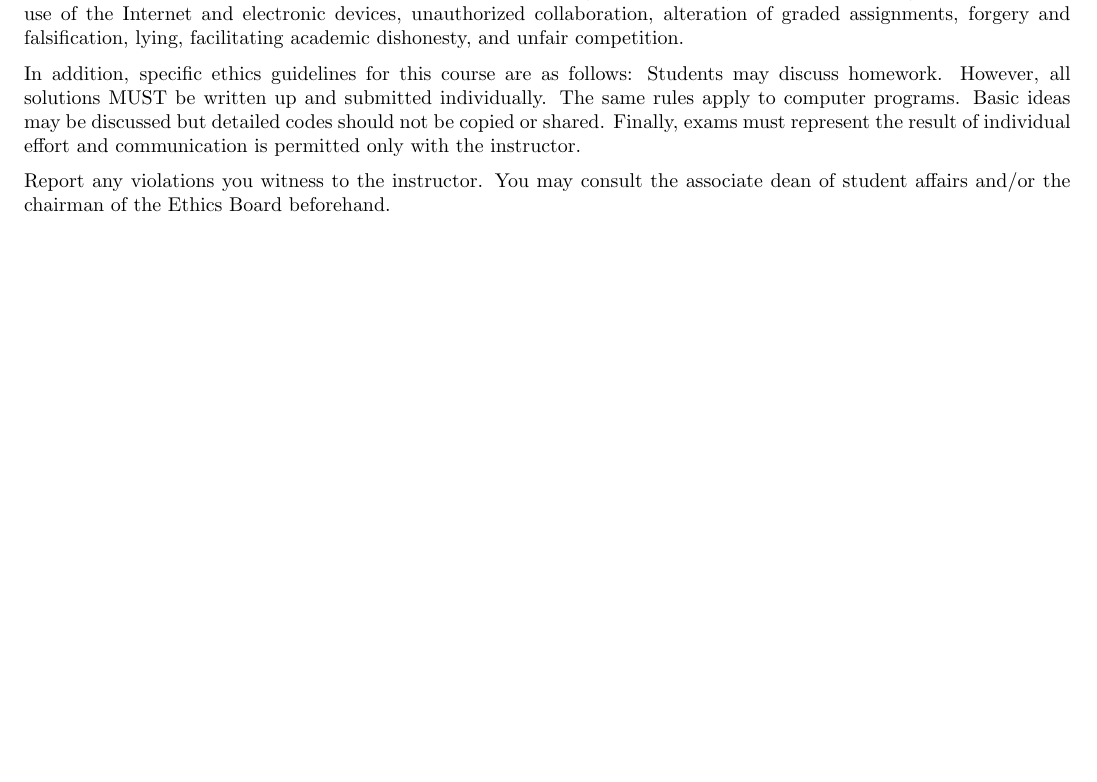
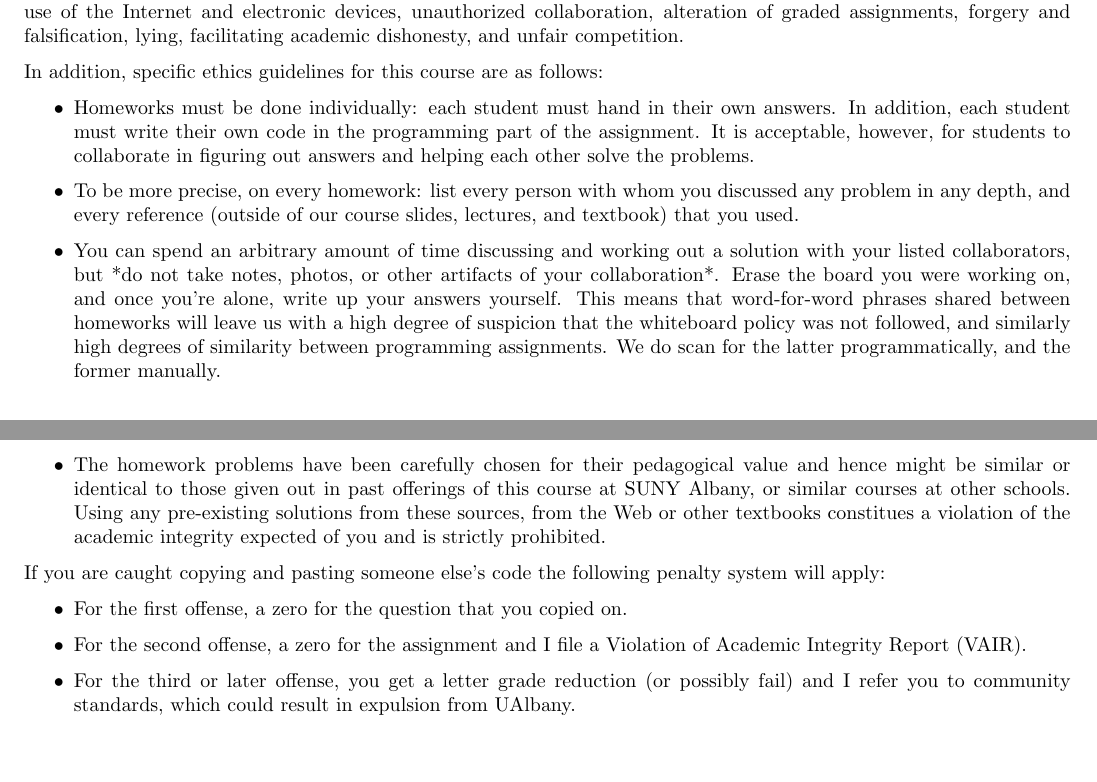
Before and after one commit to yexf308/AppliedStatistics, a LaTeX document (syllabus/fa22/fa22.tex): part of the page before the commit and two parts of pages 1 and 2 of 2 after it, the two joined at a grey line, cut so that both start at the same text, the shorter picture padded with empty space. Compiled offline with pdfLaTeX.

Commit message:
update syllabus

```diff
--- a/syllabus/fa22/fa22.tex
+++ b/syllabus/fa22/fa22.tex
@@ -94,13 +94,26 @@ and truthful. Ethical violations include cheating on exams, plagiarism, reuse of
 of the Internet and electronic devices, unauthorized collaboration, alteration of graded assignments, forgery
 and falsification, lying, facilitating academic dishonesty, and unfair competition.
 
-In addition, specific ethics guidelines for this course are as follows: Students may discuss homework. However,
-all solutions MUST be written up and submitted individually. The same rules apply to computer programs.
-Basic ideas may be discussed but detailed codes should not be copied or shared. Finally, exams must
-represent the result of individual effort and communication is permitted only with the instructor.
+In addition, specific ethics guidelines for this course are as follows:
+\begin{itemize}
+\item Homeworks must be done individually: each student must hand in their own answers. In addition, each student must write their own code in the programming part of the assignment. It is acceptable, however, for students to collaborate in figuring out answers and helping each other solve the problems.
 
-Report any violations you witness to the instructor. You may consult the associate dean of student affairs
-and/or the chairman of the Ethics Board beforehand.
+\item To be more precise, on every homework:
+list every person with whom you discussed any problem in any depth, and every reference (outside of our course slides, lectures, and textbook) that you used.
+
+\item You can spend an arbitrary amount of time discussing and working out a solution with your listed collaborators, but *do not take notes, photos, or other artifacts of your collaboration*. Erase the board you were working on, and once you're alone, write up your answers yourself.
+This means that word-for-word phrases shared between homeworks will leave us with a high degree of suspicion that the whiteboard policy was not followed, and similarly high degrees of similarity between programming assignments. We do scan for the latter programmatically, and the former manually.
+
+\item The homework problems have been carefully chosen for their pedagogical value and hence might be similar or identical to those given out in past offerings of this course at SUNY Albany, or similar courses at other schools. Using any pre-existing solutions from these sources, from the Web or other textbooks constitues a violation of the academic integrity expected of you and is strictly prohibited.
+\end{itemize}
+
+If you are caught copying and pasting someone else’s code the following penalty system will apply:
+\begin{itemize}
+\item For the first offense, a zero for the question that you copied on.
+\item For the second offense, a zero for the assignment and I file a Violation of Academic Integrity Report (VAIR).
+\item For the third or later offense, you get a letter grade reduction (or possibly fail) and I refer you to community standards, which could result in expulsion from UAlbany.
+\end{itemize}
+
 
 
 
```
Also changed, not shown: syllabus/fa22/fa22.pdf, syllabus/fa22/fa22.tex (2 more changed lines), 3 other files.
